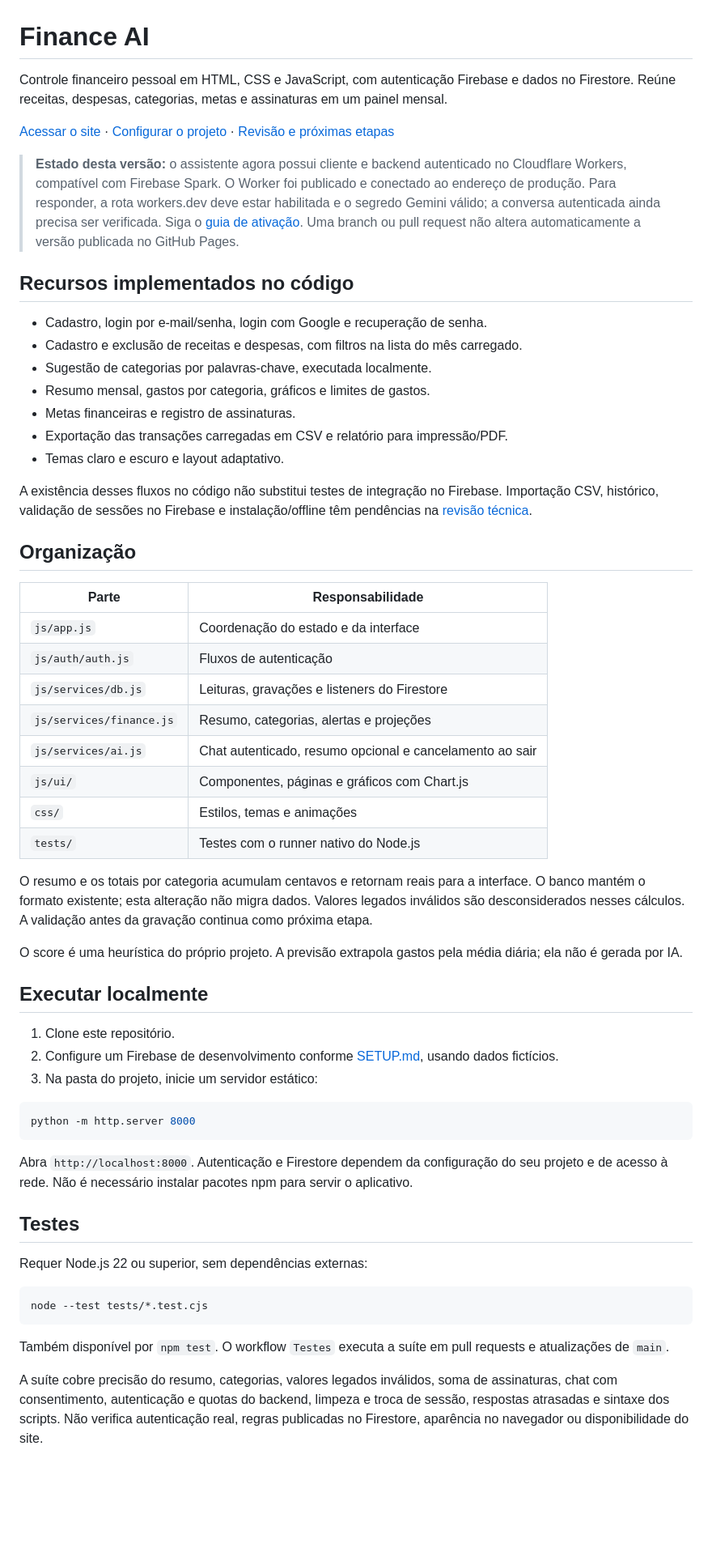
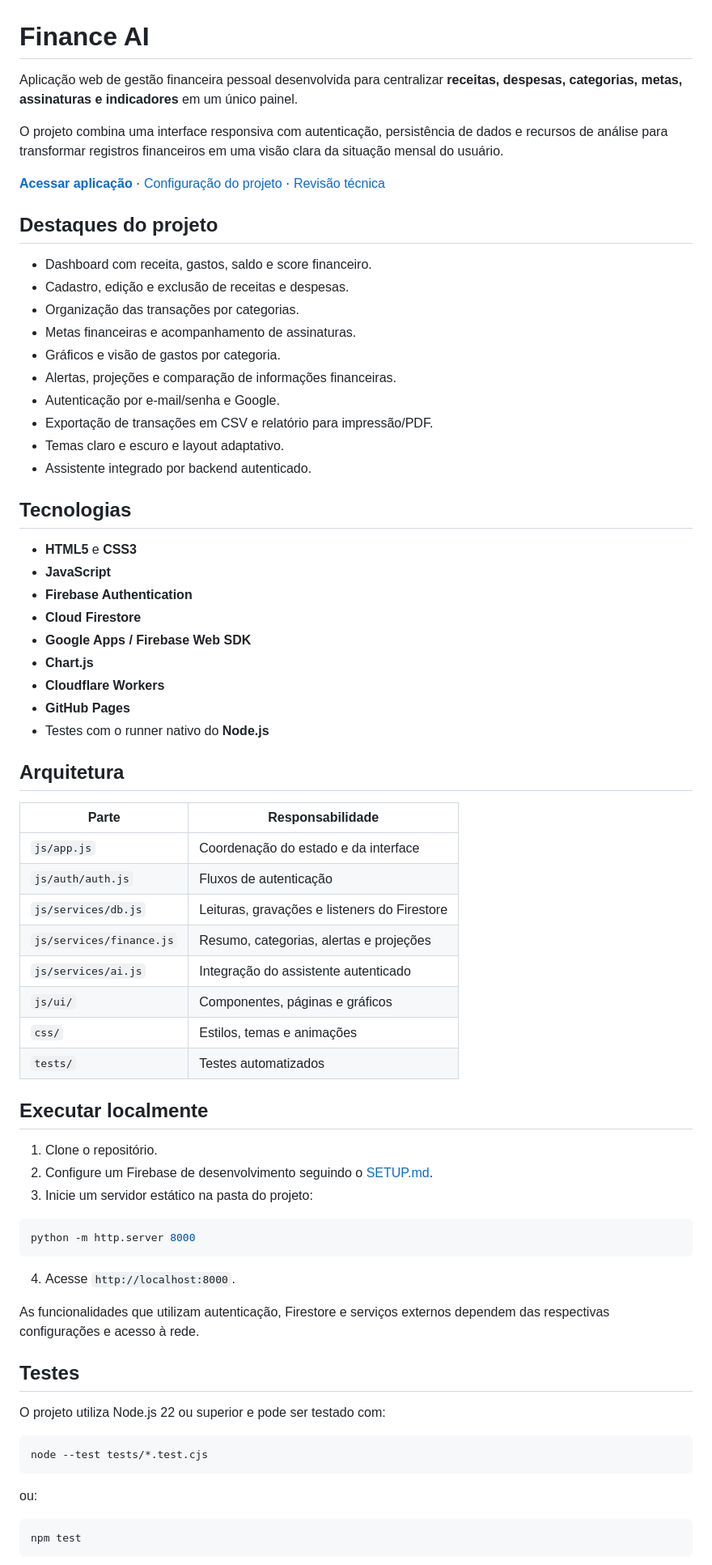
Before and after one commit to daychoumt/financeai, a Markdown page: README.md, the part around one of its changes. Shown at 81% size. Drawn GitHub-style; blank space fills up the shorter version.

Commit message:
docs: improve Finance AI portfolio README

````diff
--- a/README.md
+++ b/README.md
@@ -1,24 +1,37 @@
 # Finance AI
 
-Controle financeiro pessoal em HTML, CSS e JavaScript, com autenticação Firebase e dados no Firestore. Reúne receitas, despesas, categorias, metas e assinaturas em um painel mensal.
+Aplicação web de gestão financeira pessoal desenvolvida para centralizar **receitas, despesas, categorias, metas, assinaturas e indicadores** em um único painel.
 
-[Acessar o site](https://daychoumt.github.io/financeai/) · [Configurar o projeto](SETUP.md) · [Revisão e próximas etapas](docs/REVISAO-TECNICA.md)
+O projeto combina uma interface responsiva com autenticação, persistência de dados e recursos de análise para transformar registros financeiros em uma visão clara da situação mensal do usuário.
 
-> **Estado desta versão:** o assistente agora possui cliente e backend autenticado no Cloudflare Workers, compatível com Firebase Spark. O Worker foi publicado e conectado ao endereço de produção. Para responder, a rota workers.dev deve estar habilitada e o segredo Gemini válido; a conversa autenticada ainda precisa ser verificada. Siga o [guia de ativação](docs/AI-SETUP.md). Uma branch ou pull request não altera automaticamente a versão publicada no GitHub Pages.
+[**Acessar aplicação**](https://daychoumt.github.io/financeai/) · [Configuração do projeto](SETUP.md) · [Revisão técnica](docs/REVISAO-TECNICA.md)
 
-## Recursos implementados no código
+## Destaques do projeto
 
-- Cadastro, login por e-mail/senha, login com Google e recuperação de senha.
-- Cadastro e exclusão de receitas e despesas, com filtros na lista do mês carregado.
-- Sugestão de categorias por palavras-chave, executada localmente.
-- Resumo mensal, gastos por categoria, gráficos e limites de gastos.
-- Metas financeiras e registro de assinaturas.
-- Exportação das transações carregadas em CSV e relatório para impressão/PDF.
+- Dashboard com receita, gastos, saldo e score financeiro.
+- Cadastro, edição e exclusão de receitas e despesas.
+- Organização das transações por categorias.
+- Metas financeiras e acompanhamento de assinaturas.
+- Gráficos e visão de gastos por categoria.
+- Alertas, projeções e comparação de informações financeiras.
+- Autenticação por e-mail/senha e Google.
+- Exportação de transações em CSV e relatório para impressão/PDF.
 - Temas claro e escuro e layout adaptativo.
+- Assistente integrado por backend autenticado.
 
-A existência desses fluxos no código não substitui testes de integração no Firebase. Importação CSV, histórico, validação de sessões no Firebase e instalação/offline têm pendências na [revisão técnica](docs/REVISAO-TECNICA.md).
+## Tecnologias
 
-## Organização
+- **HTML5** e **CSS3**
+- **JavaScript**
+- **Firebase Authentication**
+- **Cloud Firestore**
+- **Google Apps / Firebase Web SDK**
+- **Chart.js**
+- **Cloudflare Workers**
+- **GitHub Pages**
+- Testes com o runner nativo do **Node.js**
+
+## Arquitetura
 
 | Parte | Responsabilidade |
 | --- | --- |
@@ -26,36 +39,36 @@ A existência desses fluxos no código não substitui testes de integração no
 | `js/auth/auth.js` | Fluxos de autenticação |
 | `js/services/db.js` | Leituras, gravações e listeners do Firestore |
 | `js/services/finance.js` | Resumo, categorias, alertas e projeções |
-| `js/services/ai.js` | Chat autenticado, resumo opcional e cancelamento ao sair |
-| `js/ui/` | Componentes, páginas e gráficos com Chart.js |
+| `js/services/ai.js` | Integração do assistente autenticado |
+| `js/ui/` | Componentes, páginas e gráficos |
 | `css/` | Estilos, temas e animações |
-| `tests/` | Testes com o runner nativo do Node.js |
-
-O resumo e os totais por categoria acumulam centavos e retornam reais para a interface. O banco mantém o formato existente; esta alteração não migra dados. Valores legados inválidos são desconsiderados nesses cálculos. A validação antes da gravação continua como próxima etapa.
-
-O score é uma heurística do próprio projeto. A previsão extrapola gastos pela média diária; ela não é gerada por IA.
+| `tests/` | Testes automatizados |
 
 ## Executar localmente
 
-1. Clone este repositório.
-2. Configure um Firebase de desenvolvimento conforme [SETUP.md](SETUP.md), usando dados fictícios.
-3. Na pasta do projeto, inicie um servidor estático:
+1. Clone o repositório.
+2. Configure um Firebase de desenvolvimento seguindo o [SETUP.md](SETUP.md).
+3. Inicie um servidor estático na pasta do projeto:
 
-```sh
+```bash
 python -m http.server 8000
 ```
 
-Abra `http://localhost:8000`. Autenticação e Firestore dependem da configuração do seu projeto e de acesso à rede. Não é necessário instalar pacotes npm para servir o aplicativo.
+4. Acesse `http://localhost:8000`.
+
+As funcionalidades que utilizam autenticação, Firestore e serviços externos dependem das respectivas configurações e acesso à rede.
 
 ## Testes
 
-Requer Node.js 22 ou superior, sem dependências externas:
+O projeto utiliza Node.js 22 ou superior e pode ser testado com:
 
-```sh
+```bash
 node --test tests/*.test.cjs
 ```
 
-Também disponível por `npm test`. O workflow `Testes` executa a suíte em pull requests e atualizações de `main`.
+ou:
 
-A suíte cobre precisão do resumo, categorias, valores legados inválidos, soma de assinaturas, chat com consentimento, autenticação e quotas do backend, limpeza e troca de sessão, respostas atrasadas e sintaxe dos scripts. Não verifica autenticação real, regras publicadas no Firestore, aparência no navegador ou disponibilidade do site.
+```bash
+npm test
+```
 
````
Also changed, not shown: other parts of README.md (+13 -7 lines).
